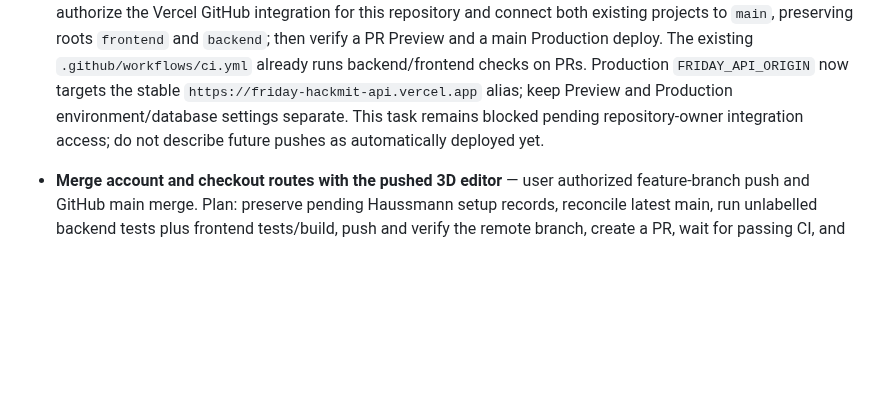
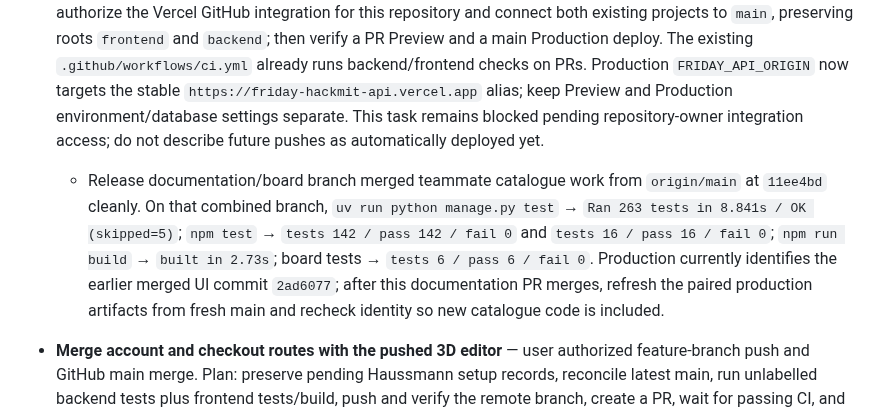
Before and after one commit to LeeSinLiang/FRIDAY, a Markdown page: TODO_WILLIAM.md, the part around the change. Drawn GitHub-style; blank space fills up the shorter version.

Commit message:
Record latest main verification for release handoff
Add William’s full backend, frontend, build and board check results after the release documentation branch absorbed the teammate catalogue changes from current main. Record that production must be refreshed again after this documentation PR so runtime identity matches the new source.

```diff
--- a/TODO_WILLIAM.md
+++ b/TODO_WILLIAM.md
@@ -22,6 +22,7 @@ Open **http://localhost:5222/?room=haussmann-apartment**. Adjust the ZIP path if
 ## In progress
 
 - **Connect existing Vercel projects to GitHub main** (Kanban `a4577790-c0d7-49fb-b441-a6cfd0c02db5`, [issue #74](https://github.com/LeeSinLiang/hackmit2026/issues/74)). Manual production is current, but both existing Vercel projects still report `gitRepository: null`. `vercel git connect https://github.com/LeeSinLiang/hackmit2026 --scope williamxu070s-projects --yes` returned `Failed to connect LeeSinLiang/hackmit2026 to project` on both projects. `WilliamXu070` has GitHub write/push permission but no admin permission on the private personal repository. The repository owner must authorize the Vercel GitHub integration for this repository and connect both existing projects to `main`, preserving roots `frontend` and `backend`; then verify a PR Preview and a main Production deploy. The existing `.github/workflows/ci.yml` already runs backend/frontend checks on PRs. Production `FRIDAY_API_ORIGIN` now targets the stable `https://friday-hackmit-api.vercel.app` alias; keep Preview and Production environment/database settings separate. This task remains blocked pending repository-owner integration access; do not describe future pushes as automatically deployed yet.
+  - Release documentation/board branch merged teammate catalogue work from `origin/main` at `11ee4bd` cleanly. On that combined branch, `uv run python manage.py test` → `Ran 263 tests in 8.841s / OK (skipped=5)`; `npm test` → `tests 142 / pass 142 / fail 0` and `tests 16 / pass 16 / fail 0`; `npm run build` → `built in 2.73s`; board tests → `tests 6 / pass 6 / fail 0`. Production currently identifies the earlier merged UI commit `2ad6077`; after this documentation PR merges, refresh the paired production artifacts from fresh main and recheck identity so new catalogue code is included.
 
 - **Merge account and checkout routes with the pushed 3D editor** — user authorized feature-branch push and GitHub main merge. Plan: preserve pending Haussmann setup records, reconcile latest main, run unlabelled backend tests plus frontend tests/build, push and verify the remote branch, create a PR, wait for passing CI, and merge only after confirming the demo freeze has not started. Re-test the resulting main. Vercel runtime refresh is separate from the GitHub merge; missing Haussmann assets remain blocked as recorded below.
   - Publication preflight: merged `origin/main` at `f6a330c` cleanly (incoming INDEX and Sin log only). `./setup.sh` succeeded. `OPENAI_API_KEY= DEEPGRAM_API_KEY= ELASTIC_URL= ELASTIC_API_KEY= COMPILE_LIVE_TEST=0 uv run python manage.py test` → `Ran 240 tests in 8.229s / OK (skipped=4)`; `npm test` → `tests 139 / pass 139 / fail 0` and `tests 16 / pass 16 / fail 0`; `npm run build` → `built in 2.58s`. Existing integration card remains active for merge and hosted acceptance. Awaiting demo-freeze confirmation before merge; no application server started.
```
